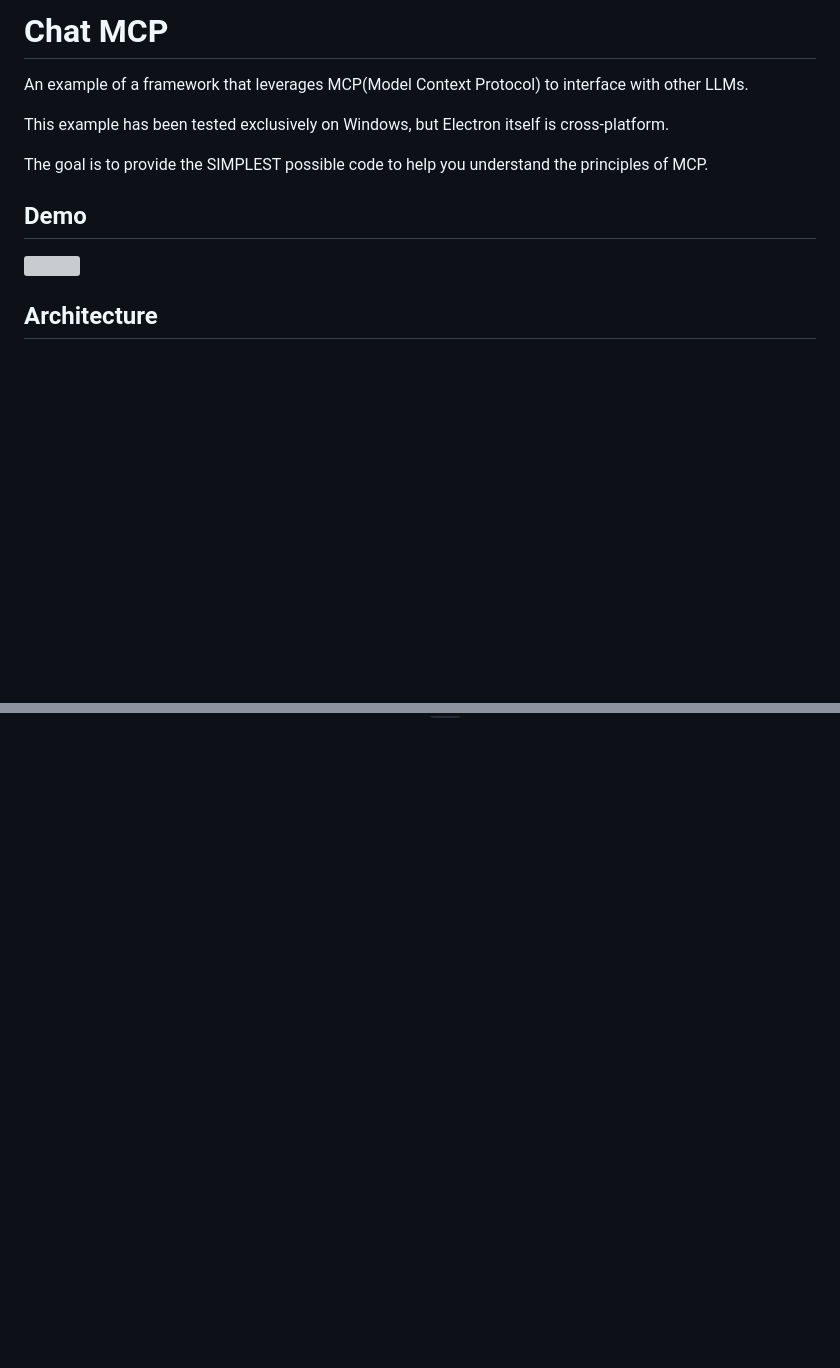
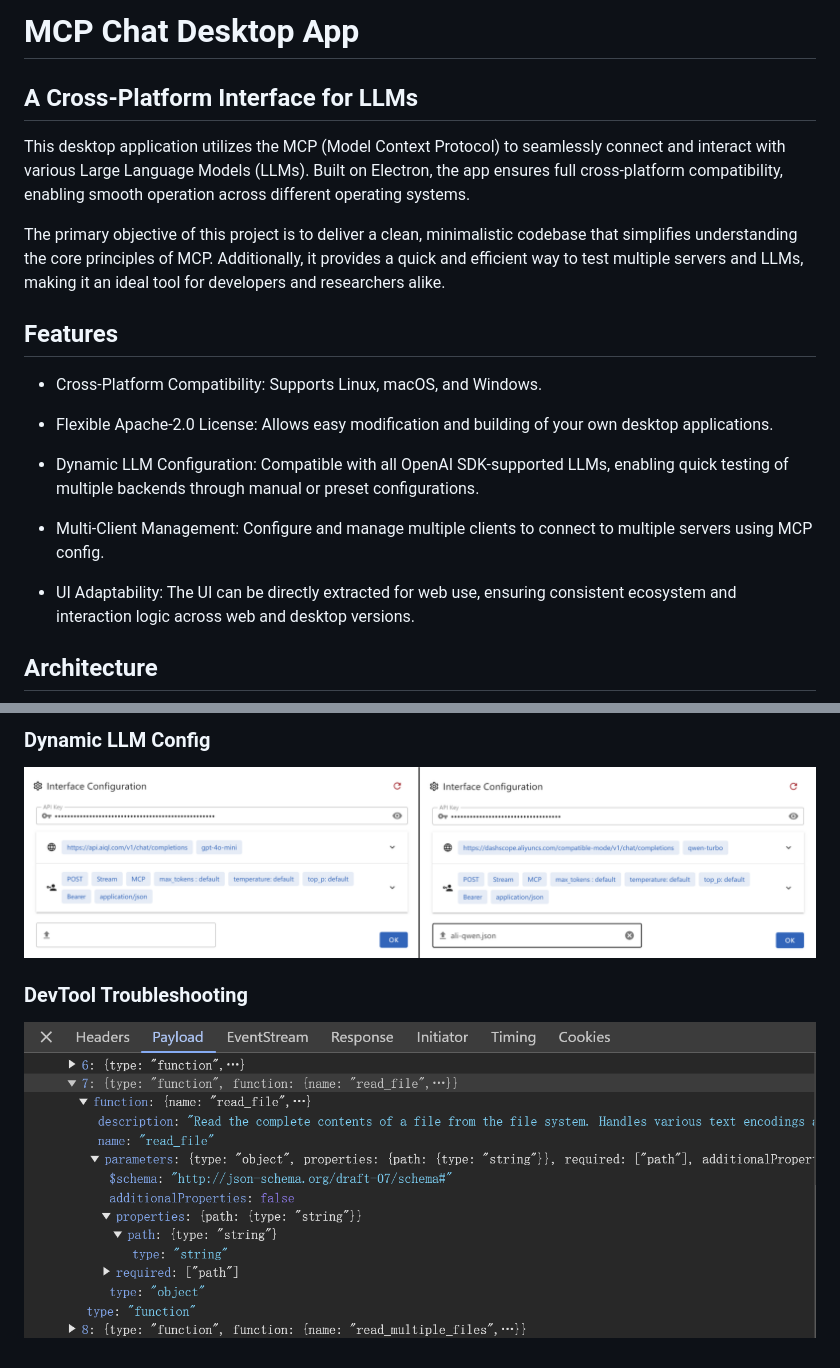
Before and after one commit to manjunathshiva/chat-mcp, a Markdown page: README.md, 2 parts joined by grey strips. Rendered like a GitHub page; pictures changed too: demo-devtool.png (added), demo-llms.png (added); blank space fills up the shorter version; grey boxes are pictures that could not be loaded.

Commit message:
Improve README.md

```diff
--- a/README.md
+++ b/README.md
@@ -1,13 +1,22 @@
-# Chat MCP
+# MCP Chat Desktop App
+## A Cross-Platform Interface for LLMs
 
-An example of a framework that leverages MCP(Model Context Protocol) to interface with other LLMs.
+This desktop application utilizes the MCP (Model Context Protocol) to seamlessly connect and interact with various Large Language Models (LLMs). Built on Electron, the app ensures full cross-platform compatibility, enabling smooth operation across different operating systems.
 
-This example has been tested exclusively on Windows, but Electron itself is cross-platform.
+The primary objective of this project is to deliver a clean, minimalistic codebase that simplifies understanding the core principles of MCP. Additionally, it provides a quick and efficient way to test multiple servers and LLMs, making it an ideal tool for developers and researchers alike.
 
-The goal is to provide the SIMPLEST possible code to help you understand the principles of MCP.
+## Features
 
-## Demo
-![](./demo.gif)
+- Cross-Platform Compatibility: Supports Linux, macOS, and Windows.
+
+- Flexible Apache-2.0 License: Allows easy modification and building of your own desktop applications.
+
+- Dynamic LLM Configuration: Compatible with all OpenAI SDK-supported LLMs, enabling quick testing of multiple backends through manual or preset configurations.
+
+- Multi-Client Management: Configure and manage multiple clients to connect to multiple servers using MCP config.
+
+- UI Adaptability: The UI can be directly extracted for web use, ensuring consistent ecosystem and interaction logic across web and desktop versions.
+
 
 ## Architecture
 
@@ -108,0 +134,5 @@ By default, I will install `server-everything`, `server-filesystem`, and `server
+### Dynamic LLM Config
+![](./demo-llms.png)
+
+### DevTool Troubleshooting
+![](./demo-devtool.png)
```
Also changed, not shown: other parts of README.md (+16 -0 lines), demo-multimodal.png (added), demo-prompts.png (added), demo-toolcall.png (added), demo-tools.png (added).
